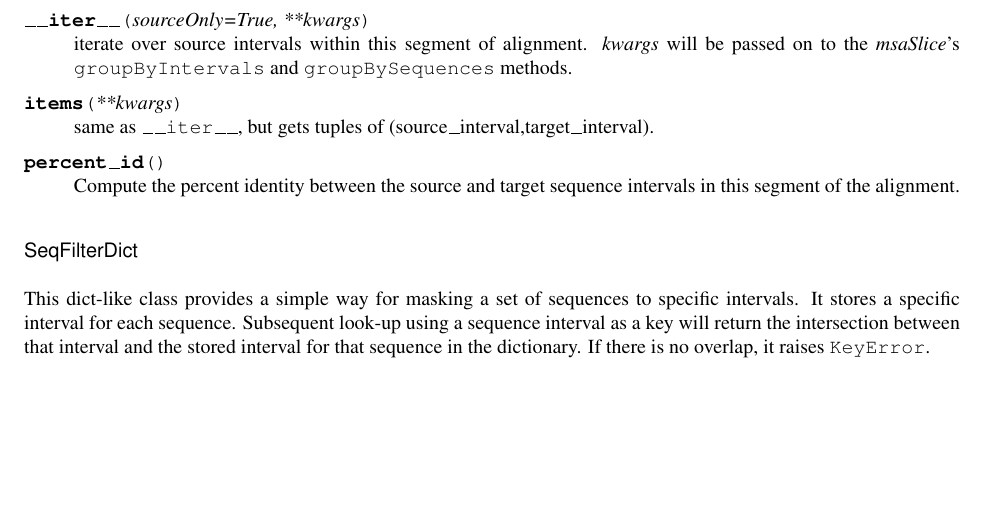
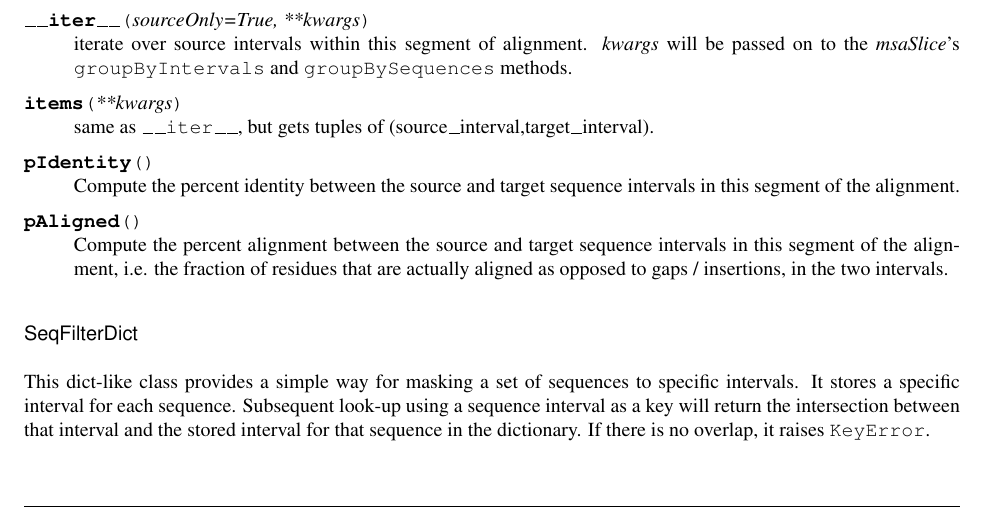
Before and after one commit to cjlee112/pygr, a LaTeX document (doc/pygr/pygr.tex): part of page 22 of 42, cut so that both start at the same text, the shorter picture padded with empty space. Compiled offline with pdfLaTeX; a LaTeX package or settings file that is missing is left out.

Commit message:
changed percent_id to pIdentity(), added pAligned() function description

```diff
--- a/doc/pygr/pygr.tex
+++ b/doc/pygr/pygr.tex
@@ -1129,9 +1129,16 @@ object (see Alignment Module below).
   same as \method{__iter__}, but gets tuples of (source_interval,target_interval).
 \end{funcdesc}
 
-\begin{funcdesc}{percent_id}{}
+\begin{funcdesc}{pIdentity}{}
   Compute the percent identity between the source and target sequence
   intervals in this segment of the alignment.
+\end{funcdesc}
+
+\begin{funcdesc}{pAligned}{}
+  Compute the percent alignment between the source and target sequence
+  intervals in this segment of the alignment, i.e. the fraction of
+  residues that are actually aligned as opposed to gaps / insertions,
+  in the two intervals.
 \end{funcdesc}
 
 \subsubsection{SeqFilterDict}
```
